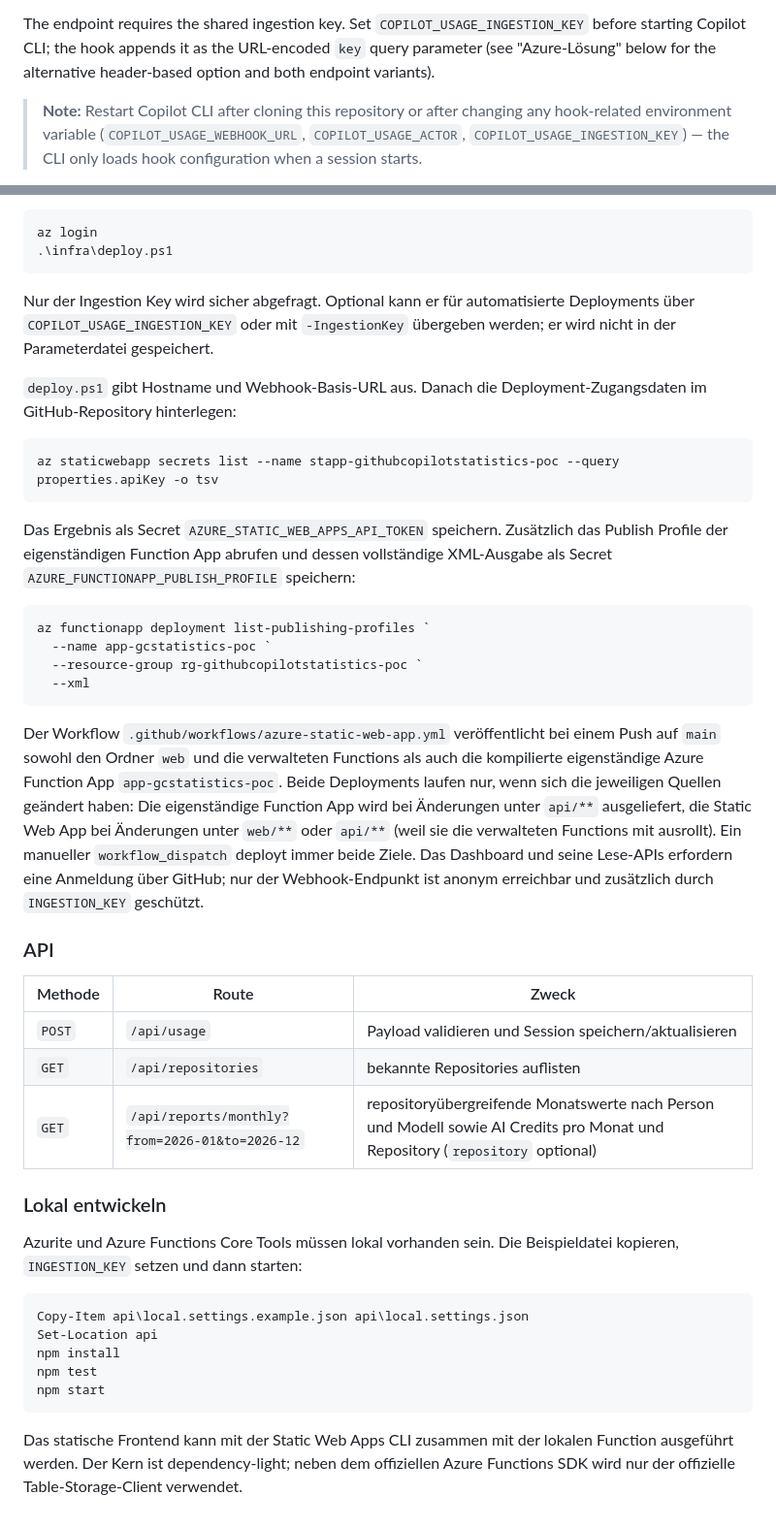
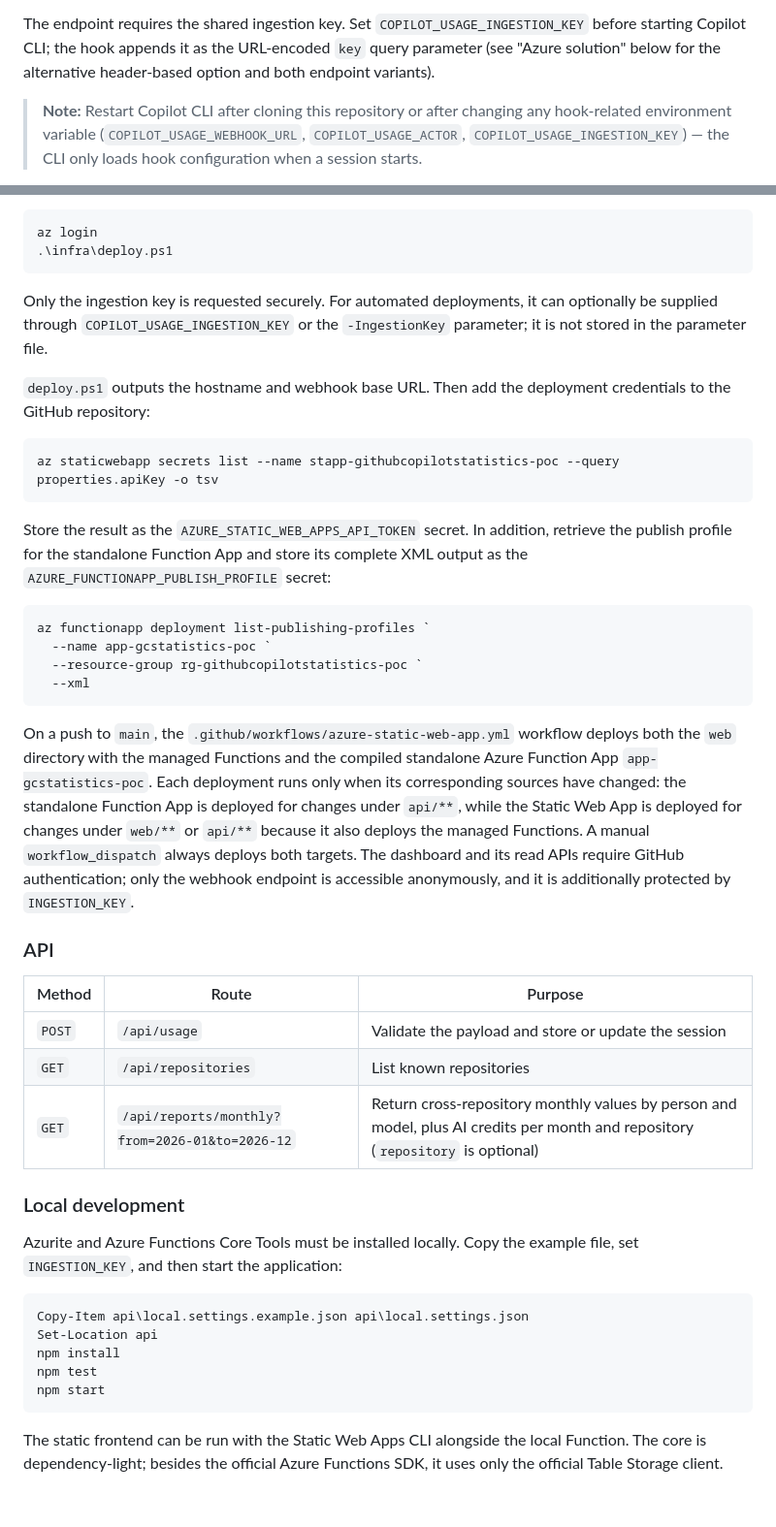
Before and after one commit to jfuerlinger/GitHubCopilotStatistics, a Markdown page: README.md, 2 parts joined by grey strips. Shown at 97% size. Rendered like a GitHub page.

````diff
--- a/README.md
+++ b/README.md
@@ -19,7 +19,7 @@ be overridden with `COPILOT_USAGE_WEBHOOK_URL`. The payload contains:
 
 The endpoint requires the shared ingestion key. Set
 `COPILOT_USAGE_INGESTION_KEY` before starting Copilot CLI; the hook appends it
-as the URL-encoded `key` query parameter (see "Azure-Lösung" below for the
+as the URL-encoded `key` query parameter (see "Azure solution" below for the
 alternative header-based option and both endpoint variants).
 
 > **Note:** Restart Copilot CLI after cloning this repository or after
@@ -160,15 +170,20 @@ az login
 .\infra\deploy.ps1
 ```
 
-Nur der Ingestion Key wird sicher abgefragt. Optional kann er für automatisierte Deployments über `COPILOT_USAGE_INGESTION_KEY` oder mit `-IngestionKey` übergeben werden; er wird nicht in der Parameterdatei gespeichert.
+Only the ingestion key is requested securely. For automated deployments, it
+can optionally be supplied through `COPILOT_USAGE_INGESTION_KEY` or the
+`-IngestionKey` parameter; it is not stored in the parameter file.
 
-`deploy.ps1` gibt Hostname und Webhook-Basis-URL aus. Danach die Deployment-Zugangsdaten im GitHub-Repository hinterlegen:
+`deploy.ps1` outputs the hostname and webhook base URL. Then add the deployment
+credentials to the GitHub repository:
 
 ```powershell
 az staticwebapp secrets list --name stapp-githubcopilotstatistics-poc --query properties.apiKey -o tsv
 ```
 
-Das Ergebnis als Secret `AZURE_STATIC_WEB_APPS_API_TOKEN` speichern. Zusätzlich das Publish Profile der eigenständigen Function App abrufen und dessen vollständige XML-Ausgabe als Secret `AZURE_FUNCTIONAPP_PUBLISH_PROFILE` speichern:
+Store the result as the `AZURE_STATIC_WEB_APPS_API_TOKEN` secret. In addition,
+retrieve the publish profile for the standalone Function App and store its
+complete XML output as the `AZURE_FUNCTIONAPP_PUBLISH_PROFILE` secret:
 
 ```powershell
 az functionapp deployment list-publishing-profiles `
@@ -177,19 +192,29 @@ az functionapp deployment list-publishing-profiles `
   --xml
 ```
 
-Der Workflow `.github/workflows/azure-static-web-app.yml` veröffentlicht bei einem Push auf `main` sowohl den Ordner `web` und die verwalteten Functions als auch die kompilierte eigenständige Azure Function App `app-gcstatistics-poc`. Beide Deployments laufen nur, wenn sich die jeweiligen Quellen geändert haben: Die eigenständige Function App wird bei Änderungen unter `api/**` ausgeliefert, die Static Web App bei Änderungen unter `web/**` oder `api/**` (weil sie die verwalteten Functions mit ausrollt). Ein manueller `workflow_dispatch` deployt immer beide Ziele. Das Dashboard und seine Lese-APIs erfordern eine Anmeldung über GitHub; nur der Webhook-Endpunkt ist anonym erreichbar und zusätzlich durch `INGESTION_KEY` geschützt.
+On a push to `main`, the `.github/workflows/azure-static-web-app.yml` workflow
+deploys both the `web` directory with the managed Functions and the compiled
+standalone Azure Function App `app-gcstatistics-poc`. Each deployment runs only
+when its corresponding sources have changed: the standalone Function App is
+deployed for changes under `api/**`, while the Static Web App is deployed for
+changes under `web/**` or `api/**` because it also deploys the managed
+Functions. A manual `workflow_dispatch` always deploys both targets. The
+dashboard and its read APIs require GitHub authentication; only the webhook
+endpoint is accessible anonymously, and it is additionally protected by
+`INGESTION_KEY`.
 
 ### API
 
-| Methode | Route | Zweck |
+| Method | Route | Purpose |
 |---|---|---|
-| `POST` | `/api/usage` | Payload validieren und Session speichern/aktualisieren |
-| `GET` | `/api/repositories` | bekannte Repositories auflisten |
-| `GET` | `/api/reports/monthly?from=2026-01&to=2026-12` | repositoryübergreifende Monatswerte nach Person und Modell sowie AI Credits pro Monat und Repository (`repository` optional) |
+| `POST` | `/api/usage` | Validate the payload and store or update the session |
+| `GET` | `/api/repositories` | List known repositories |
+| `GET` | `/api/reports/monthly?from=2026-01&to=2026-12` | Return cross-repository monthly values by person and model, plus AI credits per month and repository (`repository` is optional) |
 
-### Lokal entwickeln
+### Local development
 
-Azurite und Azure Functions Core Tools müssen lokal vorhanden sein. Die Beispieldatei kopieren, `INGESTION_KEY` setzen und dann starten:
+Azurite and Azure Functions Core Tools must be installed locally. Copy the
+example file, set `INGESTION_KEY`, and then start the application:
 
 ```powershell
 Copy-Item api\local.settings.example.json api\local.settings.json
@@ -199,4 +224,6 @@ npm test
 npm start
 ```
 
-Das statische Frontend kann mit der Static Web Apps CLI zusammen mit der lokalen Function ausgeführt werden. Der Kern ist dependency-light; neben dem offiziellen Azure Functions SDK wird nur der offizielle Table-Storage-Client verwendet.
+The static frontend can be run with the Static Web Apps CLI alongside the local
+Function. The core is dependency-light; besides the official Azure Functions
+SDK, it uses only the official Table Storage client.
````
Also changed, not shown: other parts of README.md (+53 -43 lines).
